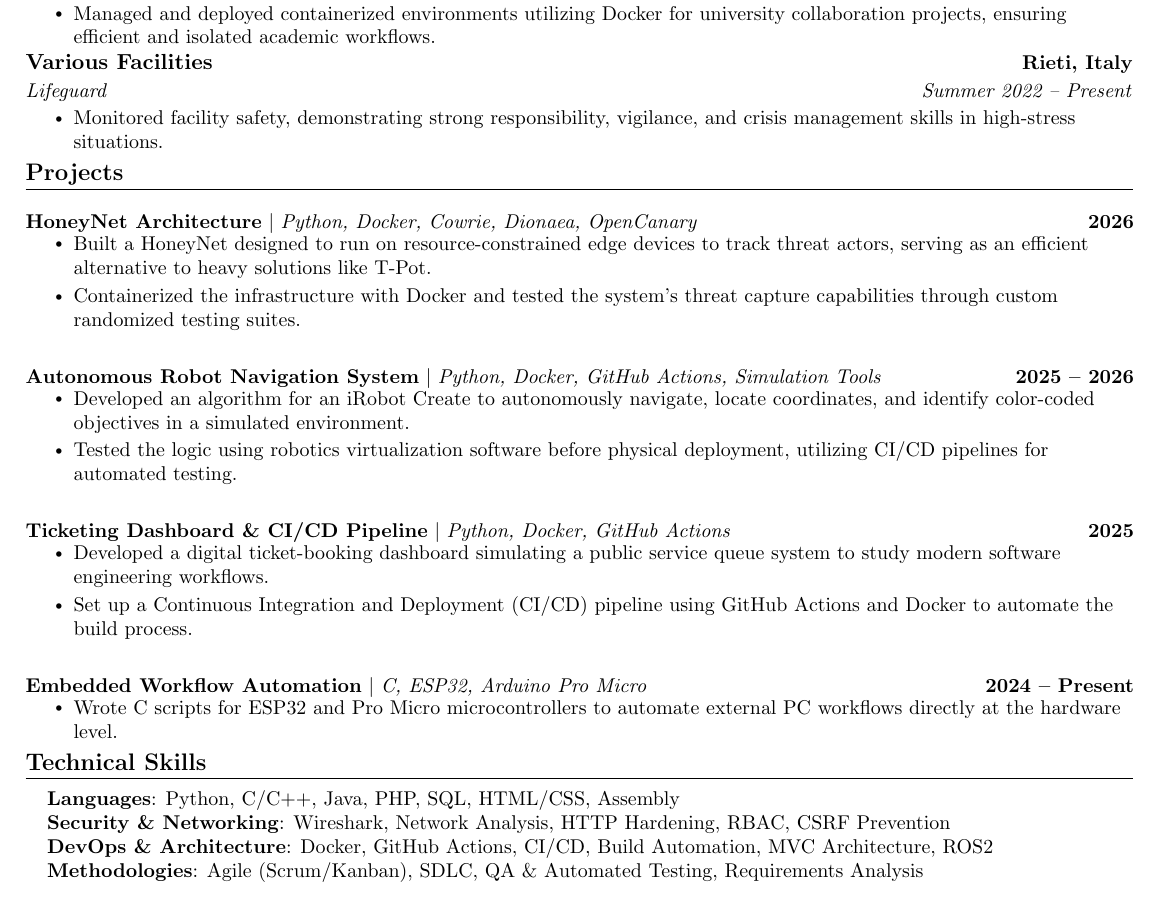
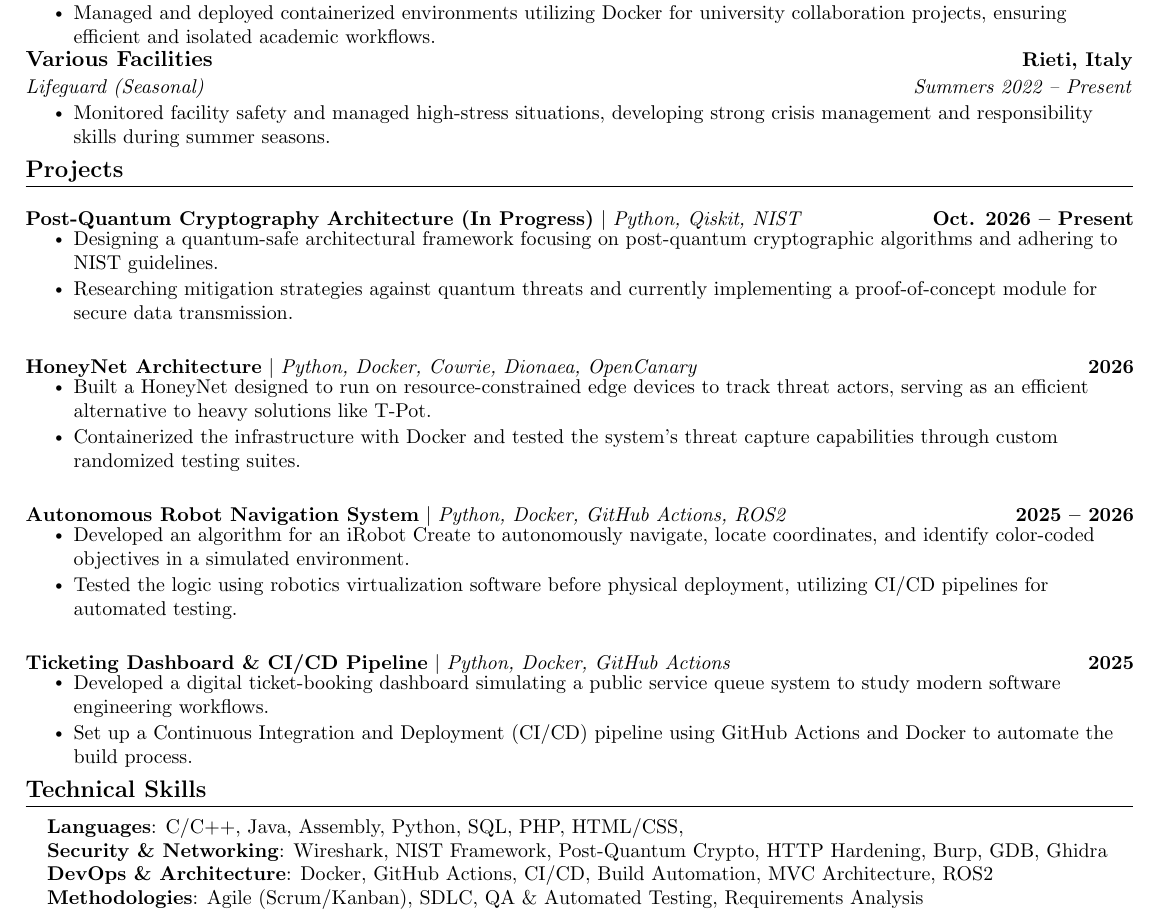
Before and after one commit to Samu-Cast/Resume, a LaTeX document (main.tex): part of the page, cut so that both start at the same text. Compiled offline with pdfLaTeX.

Commit message:
Update main project

```diff
--- a/main.tex
+++ b/main.tex
@@ -166,16 +164,23 @@
 
     \resumeSubheading
       {Various Facilities}{Rieti, Italy}
-      {Lifeguard}{Summer 2022 -- Present}
+      {Lifeguard (Seasonal)}{Summers 2022 -- Present}
       \resumeItemListStart
-        \resumeItem{Monitored facility safety, demonstrating strong responsibility, vigilance, and crisis management skills in high-stress situations.}
+        \resumeItem{Monitored facility safety and managed high-stress situations, developing strong crisis management and responsibility skills during summer seasons.}
       \resumeItemListEnd
   \resumeSubHeadingListEnd
-\vspace{-15pt}
+\vspace{-10pt}
 
 %-----------PROJECTS-----------
 \section{Projects}
     \resumeSubHeadingListStart
+      \resumeProjectHeading
+        {\textbf{Post-Quantum Cryptography Architecture (In Progress)} $|$ \emph{Python, Qiskit, NIST}}{Oct. 2026 -- Present}
+        \resumeItemListStart
+          \resumeItem{Designing a quantum-safe architectural framework focusing on post-quantum cryptographic algorithms and adhering to NIST guidelines.}
+          \resumeItem{Researching mitigation strategies against quantum threats and currently implementing a proof-of-concept module for secure data transmission.}
+        \resumeItemListEnd
+
       \resumeProjectHeading
         {\textbf{HoneyNet Architecture} $|$ \emph{Python, Docker, Cowrie, Dionaea, OpenCanary}}{2026}
         \resumeItemListStart
@@ -184,7 +189,7 @@
         \resumeItemListEnd
 
       \resumeProjectHeading
-        {\textbf{Autonomous Robot Navigation System} $|$ \emph{Python, Docker, GitHub Actions, Simulation Tools}}{2025 -- 2026}
+        {\textbf{Autonomous Robot Navigation System} $|$ \emph{Python, Docker, GitHub Actions, ROS2}}{2025 -- 2026}
         \resumeItemListStart
           \resumeItem{Developed an algorithm for an iRobot Create to autonomously navigate, locate coordinates, and identify color-coded objectives in a simulated environment.}
           \resumeItem{Tested the logic using robotics virtualization software before physical deployment, utilizing CI/CD pipelines for automated testing.}
@@ -196,21 +201,15 @@
           \resumeItem{Developed a digital ticket-booking dashboard simulating a public service queue system to study modern software engineering workflows.}
           \resumeItem{Set up a Continuous Integration and Deployment (CI/CD) pipeline using GitHub Actions and Docker to automate the build process.}
         \resumeItemListEnd
-
-      \resumeProjectHeading
-        {\textbf{Embedded Workflow Automation} $|$ \emph{C, ESP32, Arduino Pro Micro}}{2024 -- Present}
-        \resumeItemListStart
-          \resumeItem{Wrote C scripts for ESP32 and Pro Micro microcontrollers to automate external PC workflows directly at the hardware level.}
-        \resumeItemListEnd
     \resumeSubHeadingListEnd
-\vspace{-15pt}
+\vspace{-10pt}
 
 %-----------PROGRAMMING SKILLS-----------
 \section{Technical Skills}
  \begin{itemize}[leftmargin=0.15in, label={}]
     \small{\item{
-     \textbf{Languages}{: Python, C/C++, Java, PHP, SQL, HTML/CSS, Assembly} \\
-     \textbf{Security \& Networking}{: Wireshark, Network Analysis, HTTP Hardening, RBAC, CSRF Prevention} \\
+     \textbf{Languages}{: C/C++, Java, Assembly, Python, SQL, PHP, HTML/CSS, } \\
+     \textbf{Security \& Networking}{: Wireshark, NIST Framework, Post-Quantum Crypto, HTTP Hardening, Burp, GDB, Ghidra} \\
      \textbf{DevOps \& Architecture}{: Docker, GitHub Actions, CI/CD, Build Automation, MVC Architecture, ROS2} \\
      \textbf{Methodologies}{: Agile (Scrum/Kanban), SDLC, QA \& Automated Testing, Requirements Analysis} \\
     }}
```
Also changed, not shown: main.tex (2 more changed lines).
